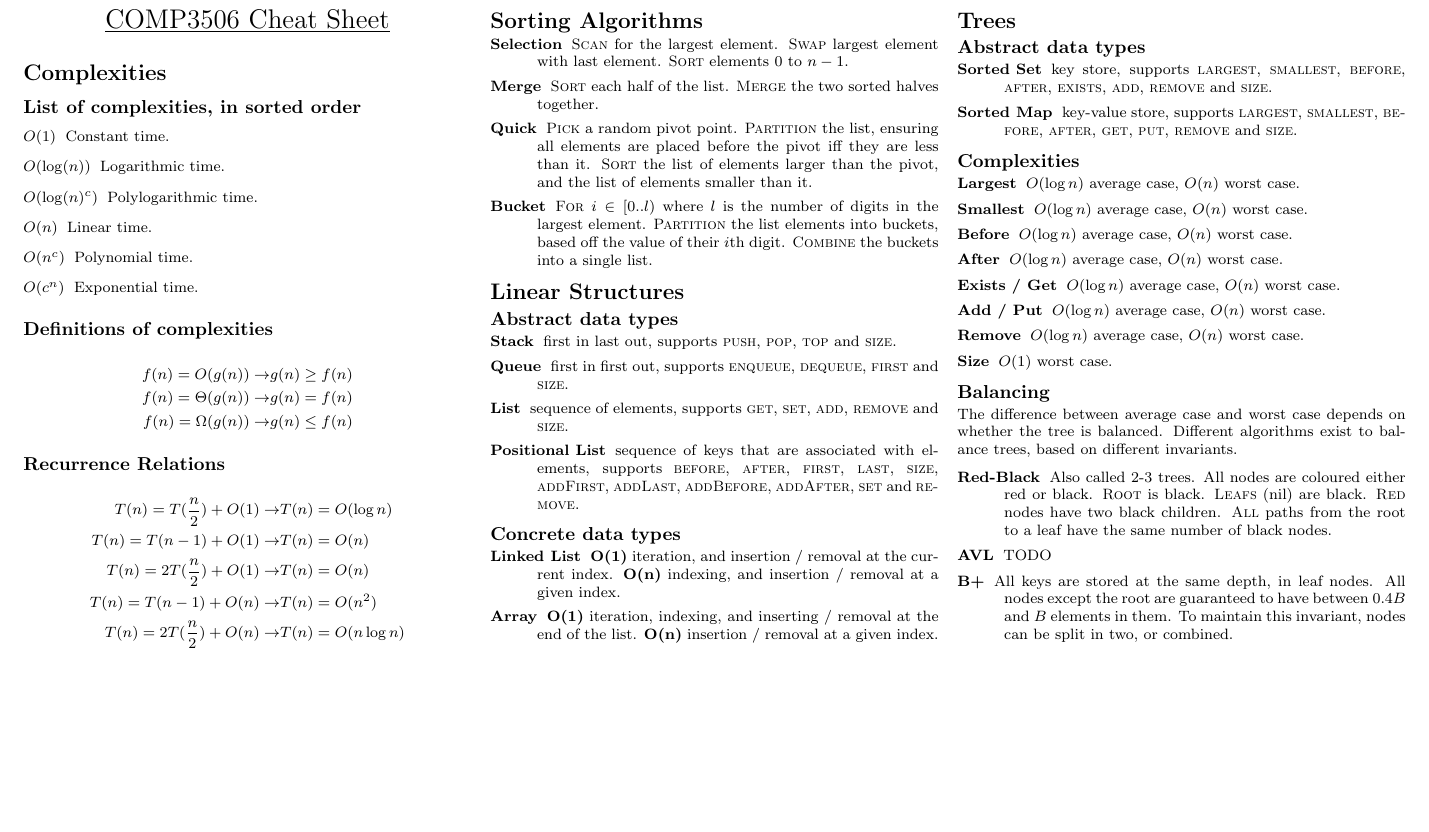
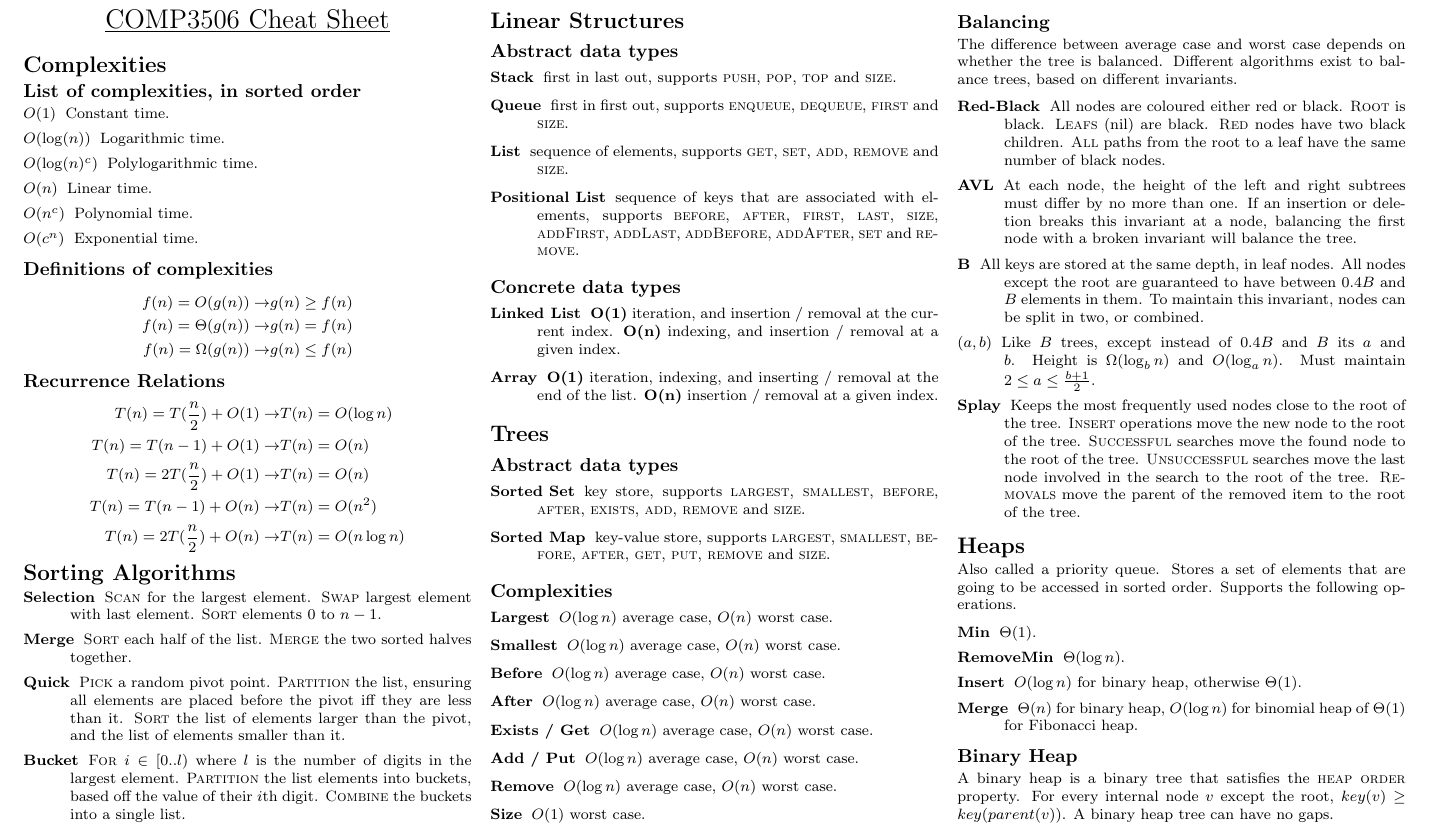
Before and after one commit to ashfordneil/exam-notes, a LaTeX document (COMP3506.tex): part of the page, cut so that both start at the same text, the shorter picture padded with empty space. Compiled offline with pdfLaTeX.

Commit message:
more trees, and a little info on heaps

```diff
--- a/COMP3506.tex
+++ b/COMP3506.tex
@@ -120,19 +120,46 @@ Different algorithms exist to balance trees, based on different invariants.
 
 \begin{description}
     \item[Red-Black]
-        Also called 2-3 trees.
         All nodes are coloured either red or black.
         \textsc{Root} is black.
         \textsc{Leafs} (nil) are black.
         \textsc{Red} nodes have two black children.
         \textsc{All} paths from the root to a leaf have the same number of black nodes.
-    \item[AVL] TODO
-    \item[B+]
+    \item[AVL]
+        At each node, the height of the left and right subtrees must differ by no more than one.
+        If an insertion or deletion breaks this invariant at a node, balancing the first node with a broken invariant will balance the tree.
+    \item[B]
         All keys are stored at the same depth, in leaf nodes.
         All nodes except the root are guaranteed to have between $0.4B$ and $B$ elements in them.
         To maintain this invariant, nodes can be split in two, or combined.
+    \item[$(a,b)$]
+        Like $B$ trees, except instead of $0.4B$ and $B$ its $a$ and $b$.
+        Height is $\Omega(\log_b n)$ and $O(\log_a n)$.
+        Must maintain $2 \leq a \leq \frac {b+1} 2$.
+    \item[Splay]
+        Keeps the most frequently used nodes close to the root of the tree.
+        \textsc{Insert} operations move the new node to the root of the tree.
+        \textsc{Successful} searches move the found node to the root of the tree.
+        \textsc{Unsuccessful} searches move the last node involved in the search to the root of the tree.
+        \textsc{Removals} move the parent of the removed item to the root of the tree.
 \end{description}
 
+\section{Heaps}
+Also called a priority queue.
+Stores a set of elements that are going to be accessed in sorted order.
+Supports the following operations.
+
+\begin{description}
+    \item[Min] $\Theta(1)$.
+    \item[RemoveMin] $\Theta(\log n)$.
+    \item[Insert] $O(\log n)$ for binary heap, otherwise $\Theta(1)$.
+    \item[Merge] $\Theta(n)$ for binary heap, $O(\log n)$ for binomial heap of $\Theta(1)$ for Fibonacci heap.
+\end{description}
+
+\subsection{Binary Heap}
+A binary heap is a binary tree that satisfies the \textsc{heap order} property.
+For every internal node $v$ except the root, $key(v) \geq key(parent(v))$.
+A binary heap tree can have no gaps.
 
 \end{multicols}
 \end{document}
```
